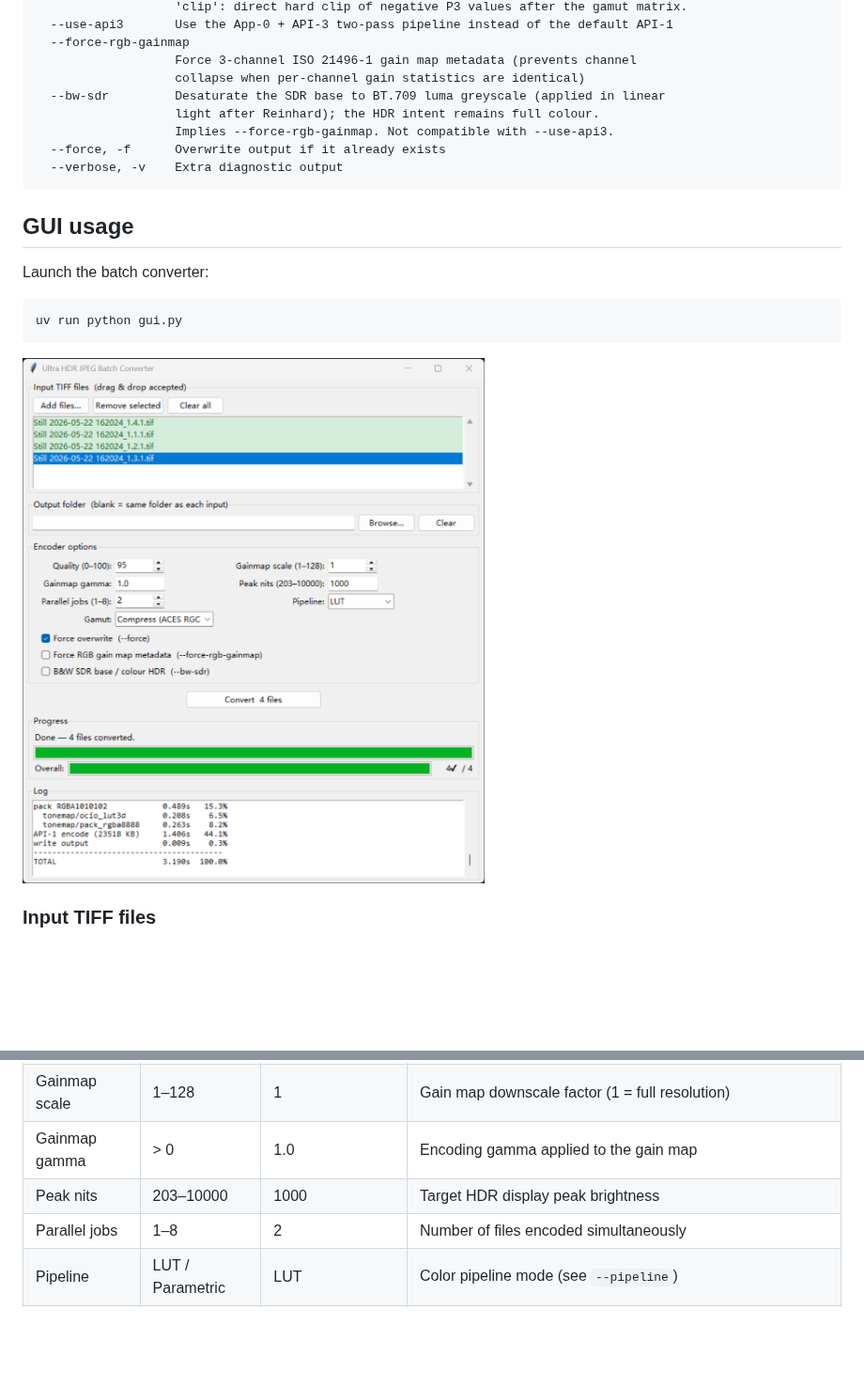
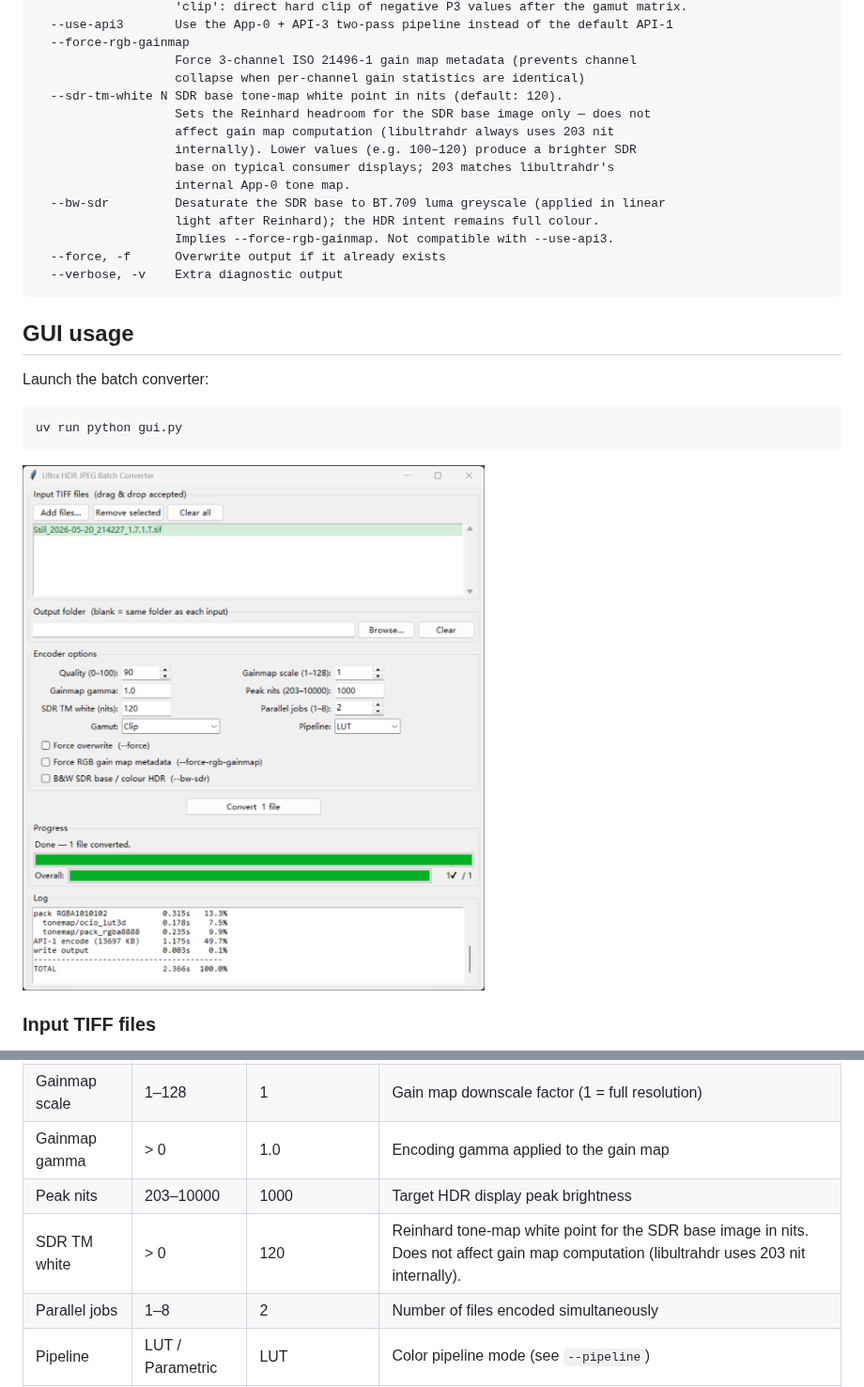
Before and after one commit to OwenYou/hdr-tiff-to-uhdr-jpg, a Markdown page: README.md, 2 parts joined by grey strips. Shown at 94% size. Drawn GitHub-style; pictures changed too: docs/GUI.png; blank space fills up the shorter version.

```diff
--- a/README.md
+++ b/README.md
@@ -86,6 +86,12 @@ options:
   --force-rgb-gainmap
                    Force 3-channel ISO 21496-1 gain map metadata (prevents channel
                    collapse when per-channel gain statistics are identical)
+  --sdr-tm-white N SDR base tone-map white point in nits (default: 120).
+                   Sets the Reinhard headroom for the SDR base image only — does not
+                   affect gain map computation (libultrahdr always uses 203 nit
+                   internally). Lower values (e.g. 100–120) produce a brighter SDR
+                   base on typical consumer displays; 203 matches libultrahdr's
+                   internal App-0 tone map.
   --bw-sdr         Desaturate the SDR base to BT.709 luma greyscale (applied in linear
                    light after Reinhard); the HDR intent remains full colour.
                    Implies --force-rgb-gainmap. Not compatible with --use-api3.
@@ -119,6 +125,7 @@ Leave the field blank to write each output file next to its source TIFF (e.g. `f
 | Gainmap scale | 1–128 | 1 | Gain map downscale factor (1 = full resolution) |
 | Gainmap gamma | > 0 | 1.0 | Encoding gamma applied to the gain map |
 | Peak nits | 203–10000 | 1000 | Target HDR display peak brightness |
+| SDR TM white | > 0 | 120 | Reinhard tone-map white point for the SDR base image in nits. Does not affect gain map computation (libultrahdr uses 203 nit internally). |
 | Parallel jobs | 1–8 | 2 | Number of files encoded simultaneously |
 | Pipeline | LUT / Parametric | LUT | Color pipeline mode (see `--pipeline`) |
 | Gamut | Compress / Clip | Compress (ACES RGC) | BT.2020→P3 out-of-gamut handling (see `--gamut`) |
```
Also changed, not shown: CLAUDE.md (+5 -0 lines), 3 other files.
